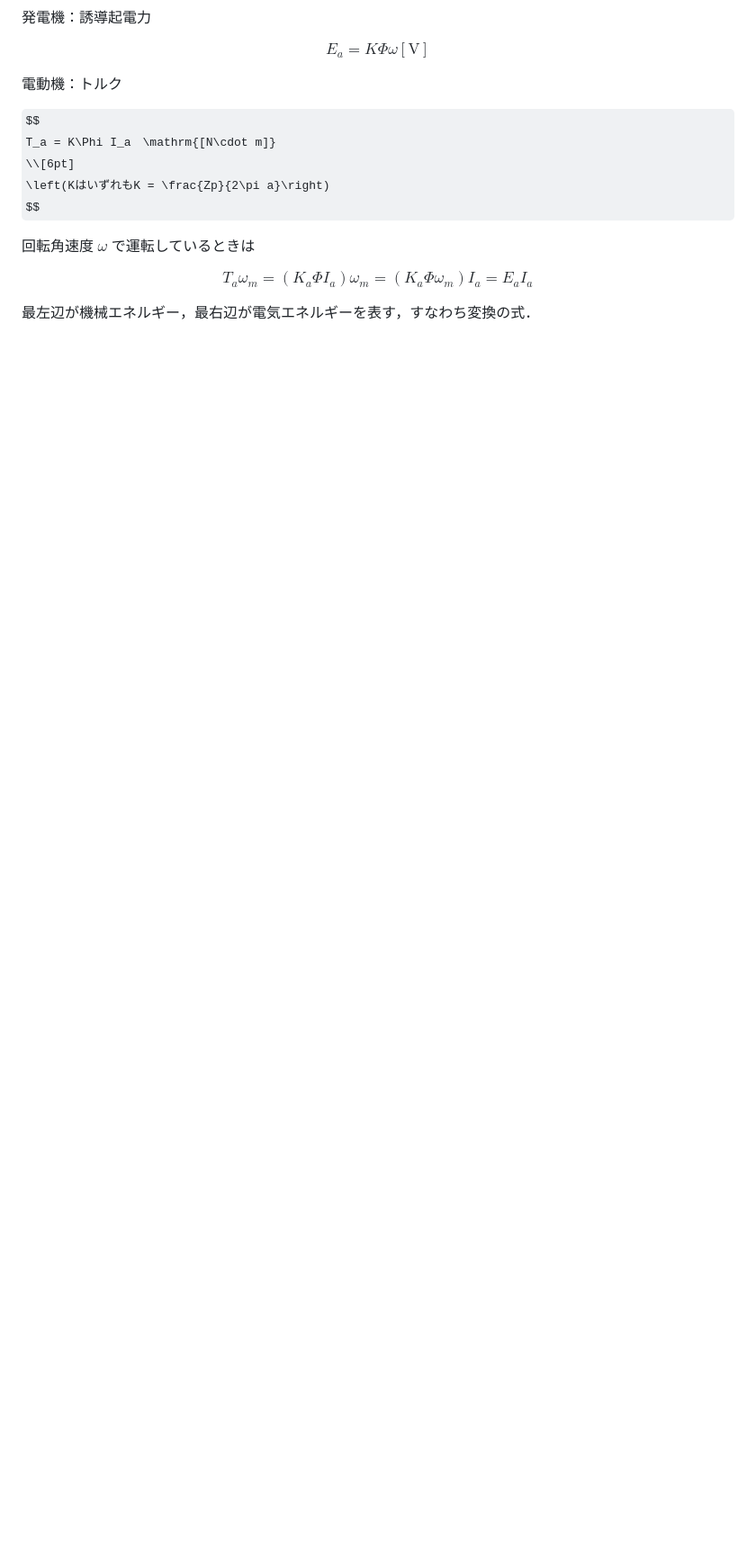
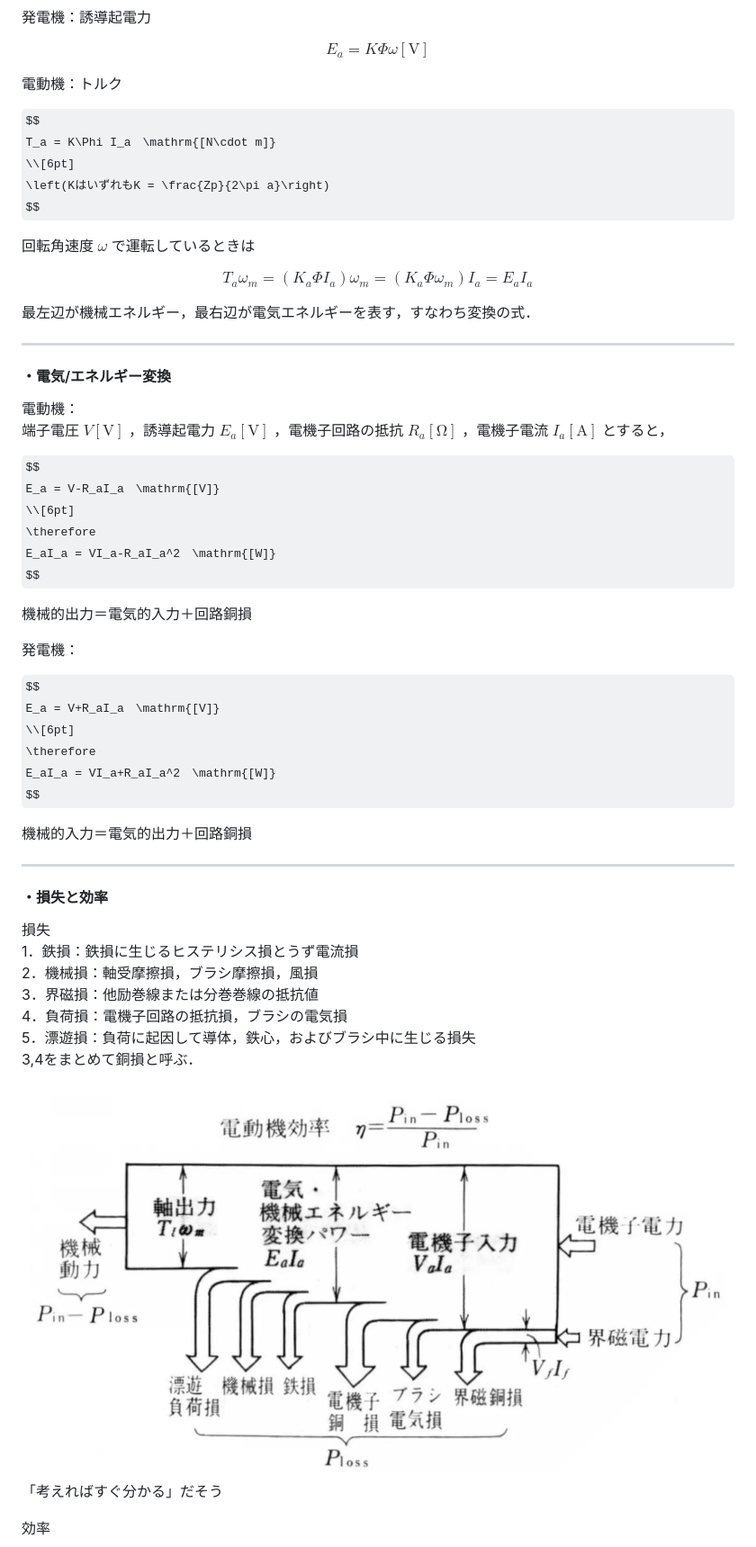
Before and after one commit to tanatana-09/matome-energy1, a Markdown page: 第4回/script.md, the part around one of its changes. Shown at 90% size. Drawn GitHub-style; pictures changed too: 第4回/image/損失と効率.png (added); some formulas as TeX source; blank space fills up the shorter version.

```diff
--- a/第4回/script.md
+++ b/第4回/script.md
@@ -221,3 +221,48 @@ T_a\omega_m = (K_a\Phi I_a)\omega_m
 $$
 
 最左辺が機械エネルギー，最右辺が電気エネルギーを表す，すなわち変換の式．
+
+---
+
+#### ・電気/エネルギー変換
+
+電動機：
+端子電圧 $V\mathrm{[V]}$ ，誘導起電力 $E_a\mathrm{[V]}$ ，電機子回路の抵抗 $R_a\mathrm{[\Omega]}$ ，電機子電流 $I_a\mathrm{[A]}$ とすると，
+
+$$
+E_a = V-R_aI_a　\mathrm{[V]}
+\\[6pt]
+\therefore
+E_aI_a = VI_a-R_aI_a^2　\mathrm{[W]}
+$$
+
+機械的出力＝電気的入力＋回路銅損
+
+発電機：
+
+$$
+E_a = V+R_aI_a　\mathrm{[V]}
+\\[6pt]
+\therefore
+E_aI_a = VI_a+R_aI_a^2　\mathrm{[W]}
+$$
+
+機械的入力＝電気的出力＋回路銅損
+
+---
+
+#### ・損失と効率
+
+損失
+1．鉄損：鉄損に生じるヒステリシス損とうず電流損
+2．機械損：軸受摩擦損，ブラシ摩擦損，風損
+3．界磁損：他励巻線または分巻巻線の抵抗値
+4．負荷損：電機子回路の抵抗損，ブラシの電気損
+5．漂遊損：負荷に起因して導体，鉄心，およびブラシ中に生じる損失
+3,4をまとめて銅損と呼ぶ．
+
+![image](image/損失と効率.png)
+「考えればすぐ分かる」だそう
+
+効率
+
```
Also changed, not shown: other parts of 第4回/script.md (+31 -1 lines), 第4回/image/補償巻線.png (added), 第4回/image/電機子反作用.png (added), 第4回/image/電機子反作用による磁束分布.png (added).
